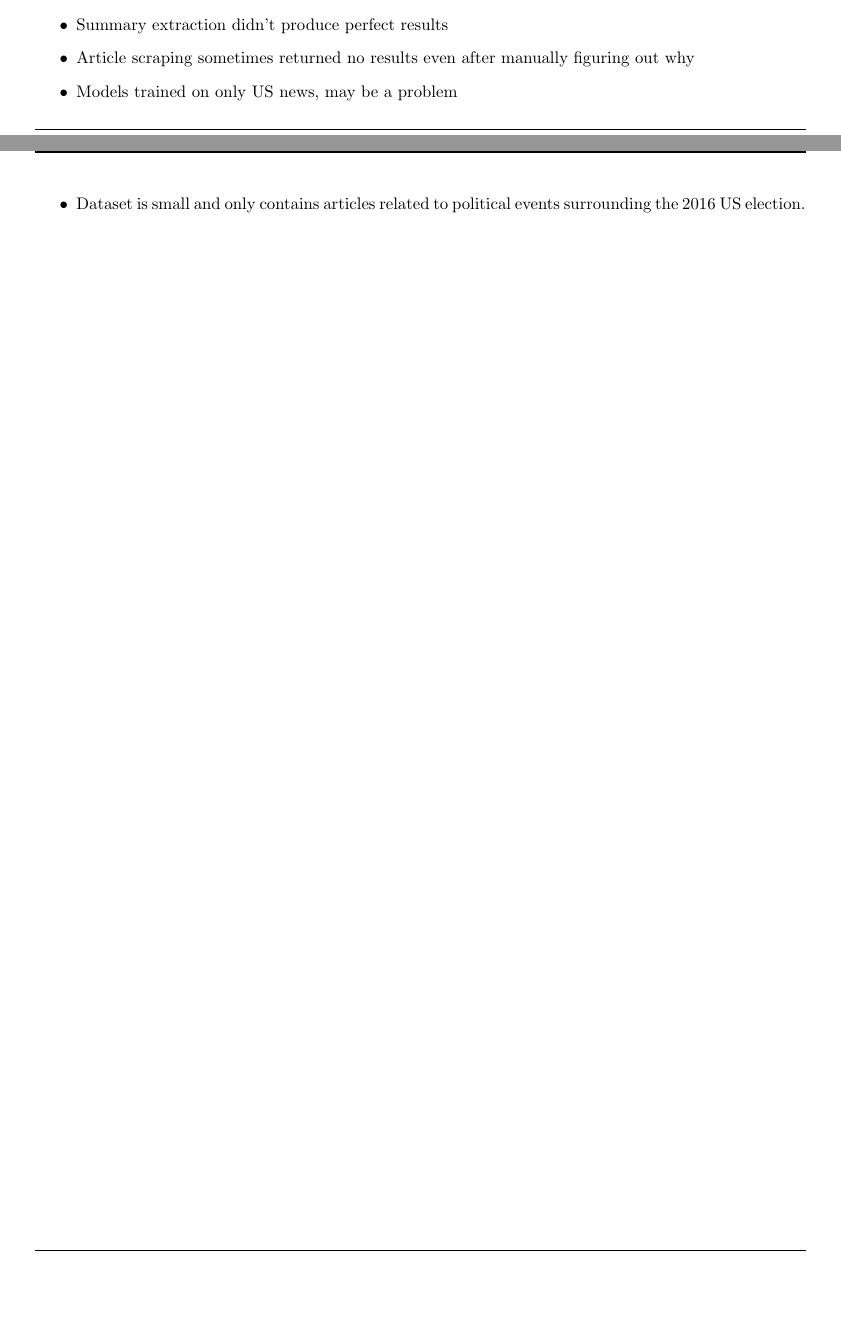
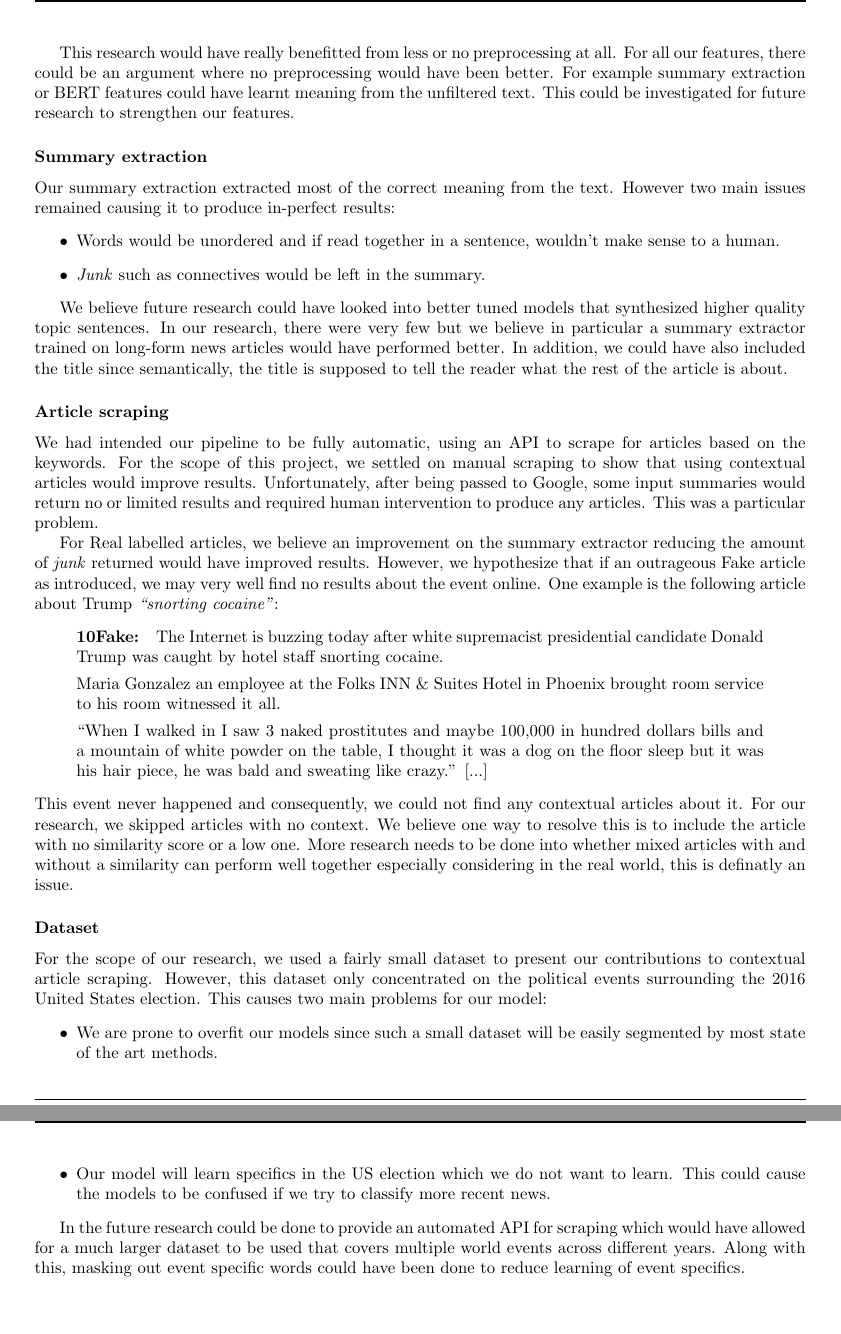
Before and after one commit to dukeraphaelng/ducknewsreporter, a LaTeX document (report/report.tex): two parts of pages 8 and 9 of 13 before the commit and two parts of pages 9 and 10 of 14 after it, joined at a grey line, cut at the place of the change, the shorter picture padded with empty space. Compiled offline with pdfLaTeX.

Commit message:
report: Add some limitations

```diff
--- a/report/report.tex
+++ b/report/report.tex
@@ -423,10 +423,38 @@ Whilst our dataset is not imbalanced, we will still output this result for compa
-          \item \verb|nltk| lemmatizer required manually specifying the part of speech to work. We could have used a different library that extracted the POS automatically. Alternatively we could have investigated not lemmatizing at all to maintain proper structure for non-latent features and BERT embeddings.\label{limitation:preprocessing}
-        \end{enumerate}
-  \item Summary extraction didn't produce perfect results~\label{limitation:summary-extraction}
-  \item Article scraping sometimes returned no results even after manually figuring out why~\label{limitation:article-scraping}
-  \item Models trained on only US news, may be a problem
-  \item Dataset is small and only contains articles related to political events surrounding the 2016 US election.
+  \item Converting everything to lowercase destroyed acronyms such as ``US''. This changed the meaning of some sentences.
+  \item The \verb|nltk| lemmatizer required manually specifying the part of speech to work. This caused some verbs to be incorrectly lemmatized. We could have used a different library that extracted the POS automatically. Alternatively we could have investigated not lemmatizing at all to maintain proper structure for non-latent features and BERT embeddings.
 \end{itemize}
+
+This research would have really benefitted from less or no preprocessing at all. For all our features, there could be an argument where no preprocessing would have been better. For example summary extraction or BERT features could have learnt meaning from the unfiltered text. This could be investigated for future research to strengthen our features.
+
+\subsubsection*{Summary extraction}\label{limitation:summary-extraction}
+
+Our summary extraction extracted most of the correct meaning from the text. However two main issues remained causing it to produce in-perfect results:
+\begin{itemize}
+  \item Words would be unordered and if read together in a sentence, wouldn't make sense to a human.
+  \item \emph{Junk} such as connectives would be left in the summary.
+\end{itemize}
+
+We believe future research could have looked into better tuned models that synthesized higher quality topic sentences. In our research, there were very few but we believe in particular a summary extractor trained on long-form news articles would have performed better. In addition, we could have also included the title since semantically, the title is supposed to tell the reader what the rest of the article is about.
+
+\subsubsection*{Article scraping}\label{limitation:article-scraping}
+
+We had intended our pipeline to be fully automatic, using an API to scrape for articles based on the keywords. For the scope of this project, we settled on manual scraping to show that using contextual articles would improve results. Unfortunately, after being passed to Google, some input summaries would return no or limited results and required human intervention to produce any articles. This was a particular problem.
+
+For Real labelled articles, we believe an improvement on the summary extractor reducing the amount of \emph{junk} returned would have improved results. However, we hypothesize that if an outrageous Fake article as introduced, we may very well find no results about the event online. One example is the following article about Trump \emph{``snorting cocaine''}:
+\begin{quote}
+  \textbf{10Fake:}\quad\articlecontent{10fake}
+\end{quote}
+This event never happened and consequently, we could not find any contextual articles about it. For our research, we skipped articles with no context. We believe one way to resolve this is to include the article with no similarity score or a low one. More research needs to be done into whether mixed articles with and without a similarity can perform well together especially considering in the real world, this is definatly an issue.
+
+\subsubsection*{Dataset}
+
+For the scope of our research, we used a fairly small dataset to present our contributions to contextual article scraping. However, this dataset only concentrated on the political events surrounding the 2016 United States election. This causes two main problems for our model:
+\begin{itemize}
+  \item We are prone to overfit our models since such a small dataset will be easily segmented by most state of the art methods.
+  \item Our model will learn specifics in the US election which we do not want to learn. This could cause the models to be confused if we try to classify more recent news.
+\end{itemize}
+
+In the future research could be done to provide an automated API for scraping which would have allowed for a much larger dataset to be used that covers multiple world events across different years. Along with this, masking out event specific words could have been done to reduce learning of event specifics.
 
 \cleardoublepage
 \pagebreak
```
Also changed, not shown: report/report.pdf, report/report.tex (6 more changed lines).
